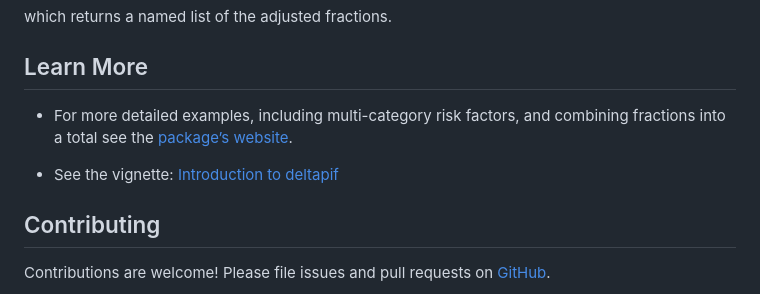
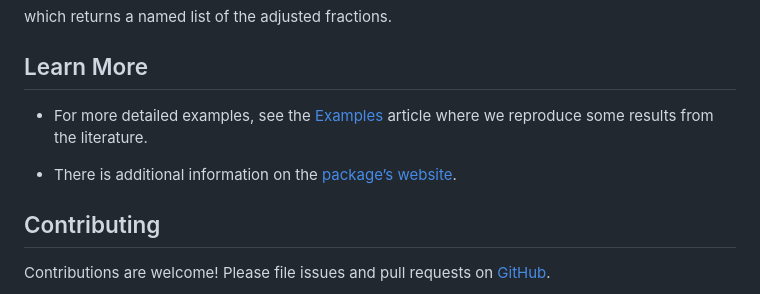
Before and after one commit to RodrigoZepeda/deltapif, a Markdown page: README.md, the part around the change. GitHub-like rendering.

Commit message:
Revise examples and links in README
Updated README to simplify examples and links.

```diff
--- a/README.md
+++ b/README.md
@@ -301,12 +301,10 @@ which returns a named list of the adjusted fractions.
 
 ## Learn More
 
-- For more detailed examples, including multi-category risk factors, and
-  combining fractions into a total see the [package’s
-  website](https://rodrigozepeda.github.io/deltapif/).
+- For more detailed examples, see the [Examples](https://rodrigozepeda.github.io/deltapif/articles/Examples.html) article where we reproduce some results from the literature.
 
-- See the vignette: [Introduction to
-  deltapif](https://rodrigozepeda.github.io/deltapif/articles/Introduction.html)
+- There is additional information on the [package’s website](https://rodrigozepeda.github.io/deltapif/).
+
 
 ## Contributing
 
```
